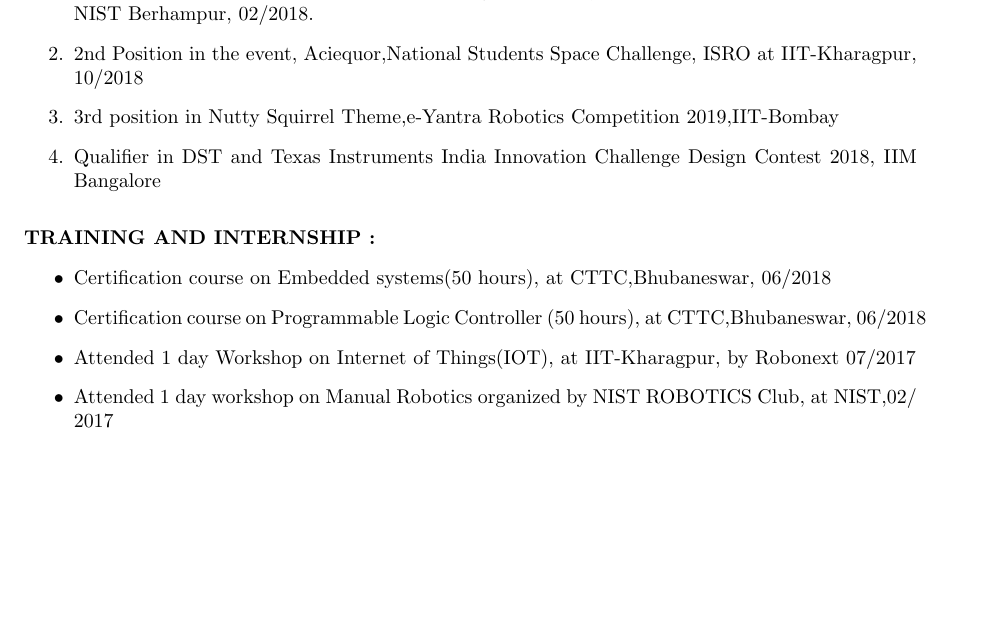
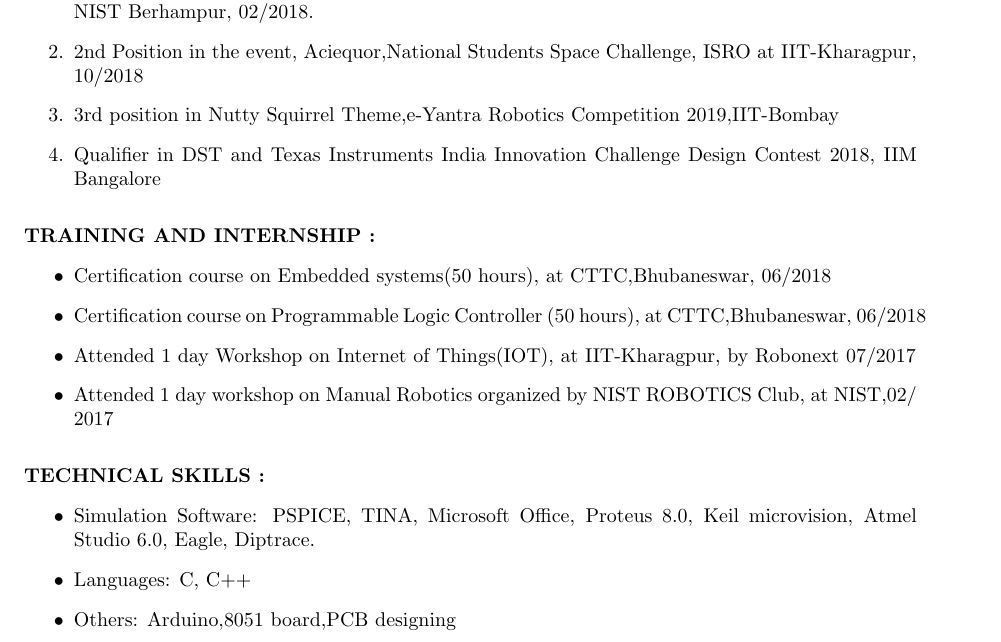
Before and after one commit to Brijeshkumarpatra/Brijesh_resume, a LaTeX CV (brijesh resume.tex): part of the page, cut so that both start at the same text, the shorter picture padded with empty space. Compiled offline with pdfLaTeX.

Commit message:
technical skills

```diff
--- a/brijesh resume.tex
+++ b/brijesh resume.tex
@@ -61,6 +61,15 @@ To prove my skills and expertise in the area of my interest and adding value to
           \item  Attended 1 day workshop on Manual Robotics organized by NIST ROBOTICS Club, at  NIST,02/ 2017
 \end{itemize}
 
+%technical skills
+\vspace{3mm}
+\textbf{TECHNICAL SKILLS : }
+\begin{itemize}
+	\item Simulation Software: PSPICE, TINA, Microsoft Office, Proteus 8.0, Keil microvision, Atmel Studio 6.0, Eagle, Diptrace.
+	\item Languages: C, C++
+        \item Others: Arduino,8051 board,PCB designing
+
+\end{itemize}
 
 
 \end{document}
```
Also changed, not shown: brijesh resume.pdf, 1 other file.
